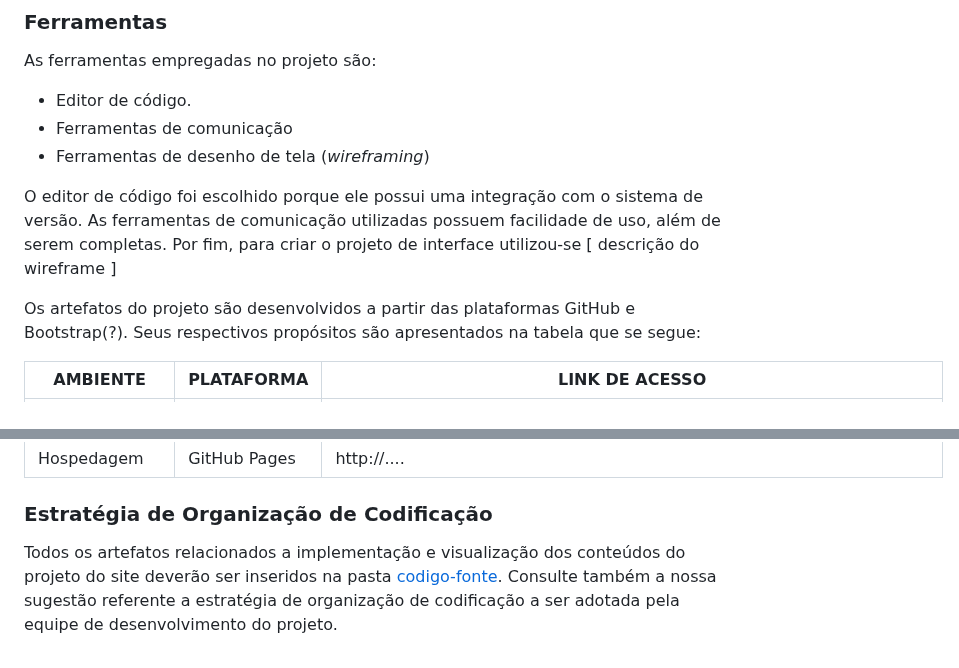
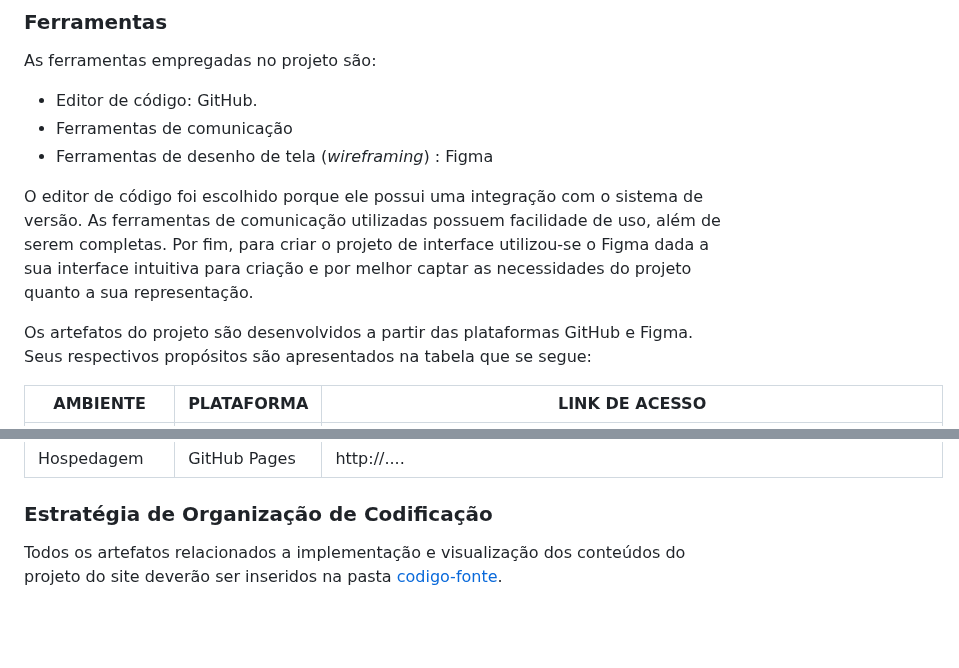
Before and after one commit to ICEI-PUC-Minas-PMV-ADS/pmv-ads-2024-1-e1-proj-web-t1-pmv-ads-2024-1-e1-eventracker, a Markdown page: documentos/03-Metodologia.md, 2 parts joined by grey strips. Drawn GitHub-style; blank space fills up the shorter version.

Commit message:
Update 03-Metodologia.md
Revisado - faltando ferramenta de comunicação

```diff
--- a/documentos/03-Metodologia.md
+++ b/documentos/03-Metodologia.md
@@ -52,13 +52,13 @@ O quadro kanban do grupo no GitHub está disponível no link [https://github.com
 
 As ferramentas empregadas no projeto são:
 
-- Editor de código.
+- Editor de código: GitHub.
 - Ferramentas de comunicação
-- Ferramentas de desenho de tela (_wireframing_)
+- Ferramentas de desenho de tela (_wireframing_) : Figma
 
-O editor de código foi escolhido porque ele possui uma integração com o sistema de versão. As ferramentas de comunicação utilizadas possuem facilidade de uso, além de serem completas. Por fim, para criar o projeto de interface utilizou-se [ descrição do wireframe ]
+O editor de código foi escolhido porque ele possui uma integração com o sistema de versão. As ferramentas de comunicação utilizadas possuem facilidade de uso, além de serem completas. Por fim, para criar o projeto de interface utilizou-se o Figma dada a sua interface intuitiva para criação e por melhor captar as necessidades do projeto quanto a sua representação.
 
-Os artefatos do projeto são desenvolvidos a partir das plataformas GitHub e Bootstrap(?). Seus respectivos propósitos são apresentados na tabela que se segue:
+Os artefatos do projeto são desenvolvidos a partir das plataformas GitHub e Figma. Seus respectivos propósitos são apresentados na tabela que se segue:
 
 | AMBIENTE                            | PLATAFORMA                         | LINK DE ACESSO                         |
 |-------------------------------------|------------------------------------|----------------------------------------|
@@ -71,4 +71,4 @@ Os artefatos do projeto são desenvolvidos a partir das plataformas GitHub e Boo
 
 ### Estratégia de Organização de Codificação
 
-Todos os artefatos relacionados a implementação e visualização dos conteúdos do projeto do site deverão ser inseridos na pasta [codigo-fonte](http://https://github.com/ICEI-PUC-Minas-PMV-ADS/WebApplicationProject-Template-v2/tree/main/codigo-fonte). Consulte também a nossa sugestão referente a estratégia de organização de codificação a ser adotada pela equipe de desenvolvimento do projeto.
+Todos os artefatos relacionados a implementação e visualização dos conteúdos do projeto do site deverão ser inseridos na pasta [codigo-fonte](http://https://github.com/ICEI-PUC-Minas-PMV-ADS/WebApplicationProject-Template-v2/tree/main/codigo-fonte).
```
